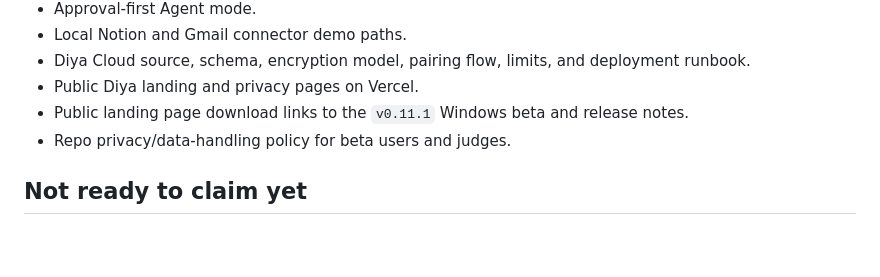
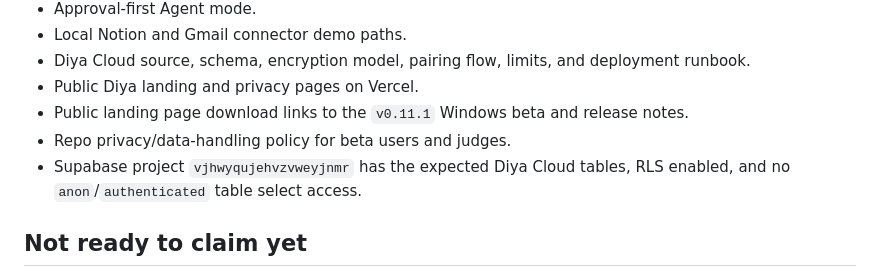
Before and after one commit to prathamgarg1103/orbit-desktop, a Markdown page: HACKATHON_READINESS.md, the part around the change. GitHub-like rendering; blank space fills up the shorter version.

Commit message:
Record Supabase readiness evidence

```diff
--- a/HACKATHON_READINESS.md
+++ b/HACKATHON_READINESS.md
@@ -29,6 +29,7 @@
 - Public Diya landing and privacy pages on Vercel.
 - Public landing page download links to the `v0.11.1` Windows beta and release notes.
 - Repo privacy/data-handling policy for beta users and judges.
+- Supabase project `vjhwyqujehvzvweyjnmr` has the expected Diya Cloud tables, RLS enabled, and no `anon`/`authenticated` table select access.
 
 ## Not ready to claim yet
 
```
